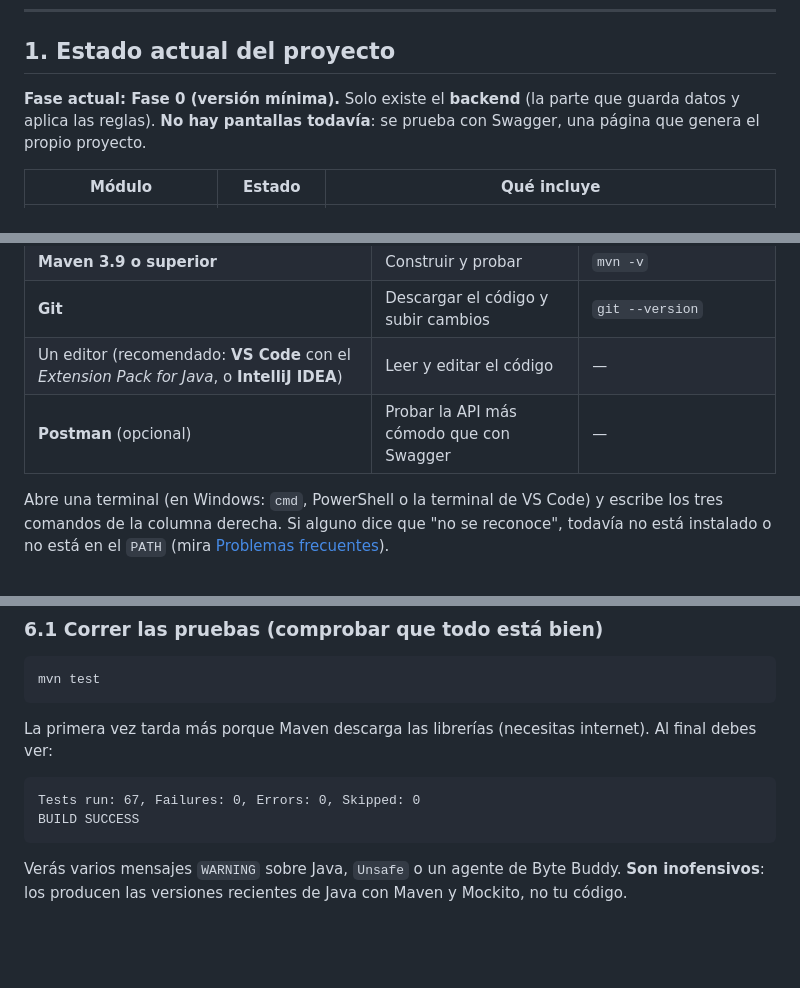
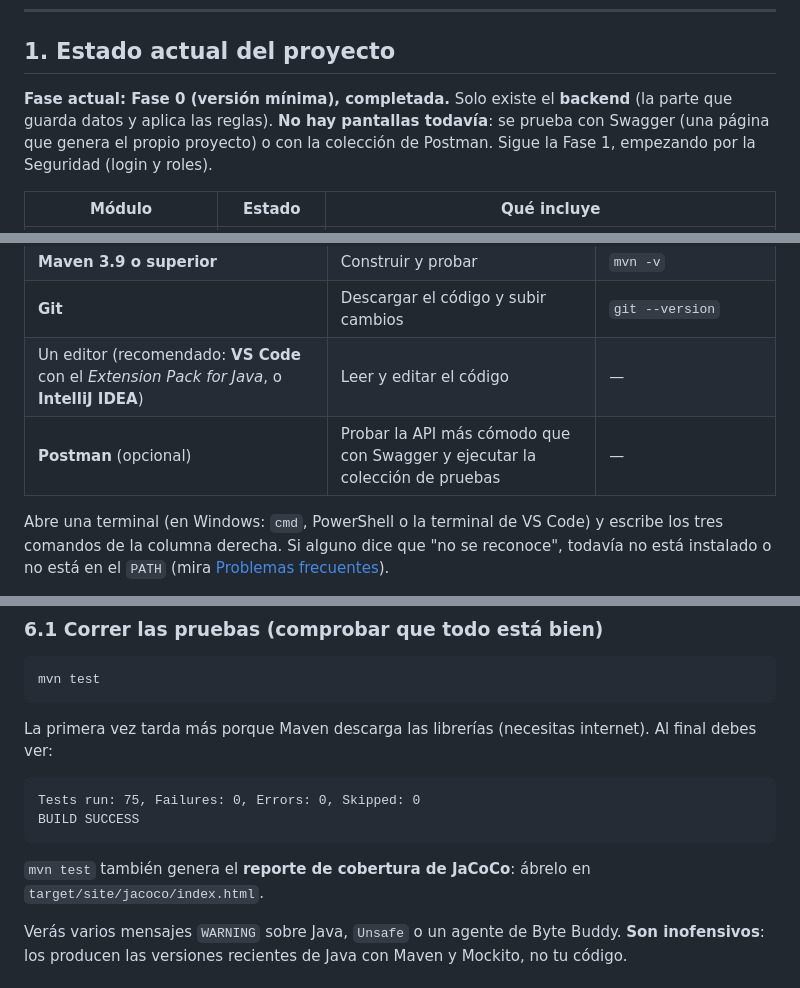
Before and after one commit to LagreenEdits/Ferreteria, a Markdown page: README.md, 3 parts joined by grey strips. Drawn GitHub-style; blank space fills up the shorter version.

````diff
--- a/README.md
+++ b/README.md
@@ -32,7 +32,7 @@ Es un proyecto académico del curso de **Calidad de Software** (IDEAD, Universid
 
 ## 1. Estado actual del proyecto
 
-**Fase actual: Fase 0 (versión mínima).** Solo existe el **backend** (la parte que guarda datos y aplica las reglas). **No hay pantallas todavía**: se prueba con Swagger, una página que genera el propio proyecto.
+**Fase actual: Fase 0 (versión mínima), completada.** Solo existe el **backend** (la parte que guarda datos y aplica las reglas). **No hay pantallas todavía**: se prueba con Swagger (una página que genera el propio proyecto) o con la colección de Postman. Sigue la Fase 1, empezando por la Seguridad (login y roles).
 
 | Módulo | Estado | Qué incluye |
 |---|---|---|
@@ -129,7 +134,7 @@ Cuando llega mercancía, el dueño marca la orden como **RECIBIDA** y el stock s
 | **Maven 3.9 o superior** | Construir y probar | `mvn -v` |
 | **Git** | Descargar el código y subir cambios | `git --version` |
 | Un editor (recomendado: **VS Code** con el *Extension Pack for Java*, o **IntelliJ IDEA**) | Leer y editar el código | — |
-| **Postman** (opcional) | Probar la API más cómodo que con Swagger | — |
+| **Postman** (opcional) | Probar la API más cómodo que con Swagger y ejecutar la colección de pruebas | — |
 
 Abre una terminal (en Windows: `cmd`, PowerShell o la terminal de VS Code) y escribe los tres comandos de la columna derecha. Si alguno dice que "no se reconoce", todavía no está instalado o no está en el `PATH` (mira [Problemas frecuentes](#14-problemas-frecuentes)).
 
@@ -171,9 +176,11 @@ mvn test
 La primera vez tarda más porque Maven descarga las librerías (necesitas internet). Al final debes ver:
 
 ```
-Tests run: 67, Failures: 0, Errors: 0, Skipped: 0
+Tests run: 75, Failures: 0, Errors: 0, Skipped: 0
 BUILD SUCCESS
 ```
+
+`mvn test` también genera el **reporte de cobertura de JaCoCo**: ábrelo en `target/site/jacoco/index.html`.
 
 Verás varios mensajes `WARNING` sobre Java, `Unsafe` o un agente de Byte Buddy. **Son inofensivos**: los producen las versiones recientes de Java con Maven y Mockito, no tu código.
 
````
Also changed, not shown: other parts of README.md (+48 -13 lines).
